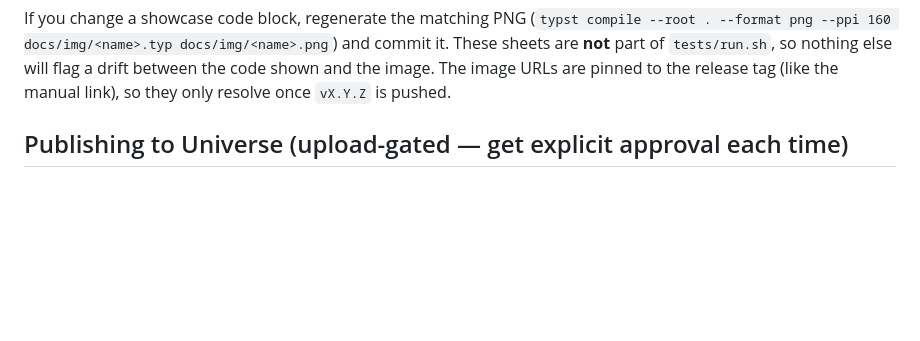
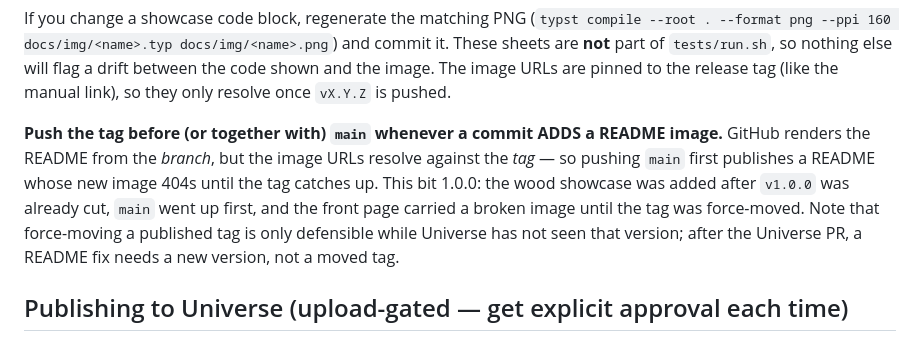
Before and after one commit to ndg6/staunton, a Markdown page: RELEASING.md, the part around the change. GitHub-like rendering; blank space fills up the shorter version.

Commit message:
docs(releasing): push the tag first when a commit adds a README image
Pinned image URLs resolve against the tag while GitHub renders the README
from the branch, so main-first publishes a 404. Cost 1.0.0 a broken front
page until the tag was moved.

```diff
--- a/RELEASING.md
+++ b/RELEASING.md
@@ -72,6 +72,15 @@ commit it. These sheets are **not** part of `tests/run.sh`, so nothing else will
 flag a drift between the code shown and the image. The image URLs are pinned to
 the release tag (like the manual link), so they only resolve once `vX.Y.Z` is
 pushed.
+
+**Push the tag before (or together with) `main` whenever a commit ADDS a README
+image.** GitHub renders the README from the *branch*, but the image URLs resolve
+against the *tag* — so pushing `main` first publishes a README whose new image
+404s until the tag catches up. This bit 1.0.0: the wood showcase was added after
+`v1.0.0` was already cut, `main` went up first, and the front page carried a
+broken image until the tag was force-moved. Note that force-moving a published
+tag is only defensible while Universe has not seen that version; after the
+Universe PR, a README fix needs a new version, not a moved tag.
 
 ## Publishing to Universe (upload-gated — get explicit approval each time)
 
```
